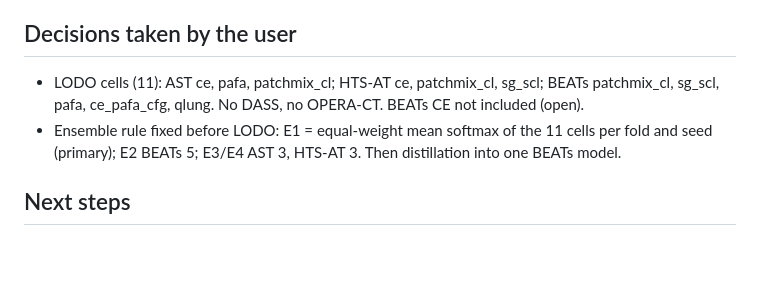
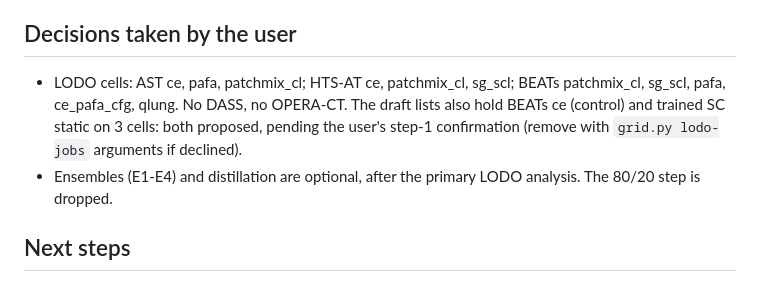
Before and after one commit to hiimmuc/auscult-trust, a Markdown page: docs/handoff/HANDOFF.md, the part around the change. Drawn GitHub-style; blank space fills up the shorter version.

```diff
--- a/docs/handoff/HANDOFF.md
+++ b/docs/handoff/HANDOFF.md
@@ -18,10 +18,10 @@ The grid monitoring handoff is archived as `docs/handoff/HANDOFF_2026-10-15-grid
 
 ## Decisions taken by the user
 
-- LODO cells (11): AST ce, pafa, patchmix_cl; HTS-AT ce, patchmix_cl, sg_scl; BEATs patchmix_cl, sg_scl, pafa,
-  ce_pafa_cfg, qlung. No DASS, no OPERA-CT. BEATs CE not included (open).
-- Ensemble rule fixed before LODO: E1 = equal-weight mean softmax of the 11 cells per fold and seed (primary); E2 BEATs
-  5; E3/E4 AST 3, HTS-AT 3. Then distillation into one BEATs model.
+- LODO cells: AST ce, pafa, patchmix_cl; HTS-AT ce, patchmix_cl, sg_scl; BEATs patchmix_cl, sg_scl, pafa, ce_pafa_cfg,
+  qlung. No DASS, no OPERA-CT. The draft lists also hold BEATs ce (control) and trained SC static on 3 cells: both
+  proposed, pending the user's step-1 confirmation (remove with `grid.py lodo-jobs` arguments if declined).
+- Ensembles (E1-E4) and distillation are optional, after the primary LODO analysis. The 80/20 step is dropped.
 
 ## Next steps
 
```
Also changed, not shown: docs/handoff/monitor_log.md (+2 -0 lines).
